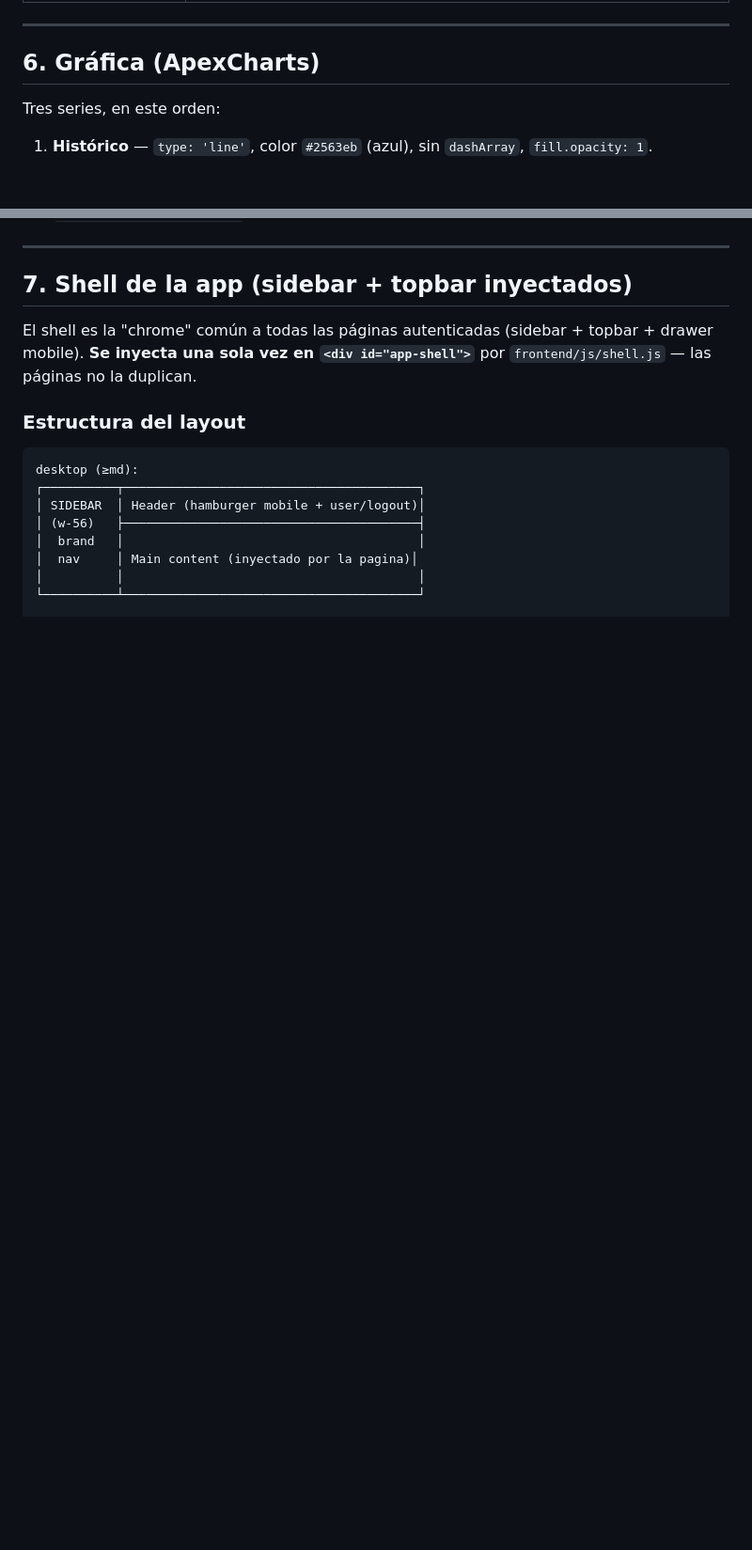
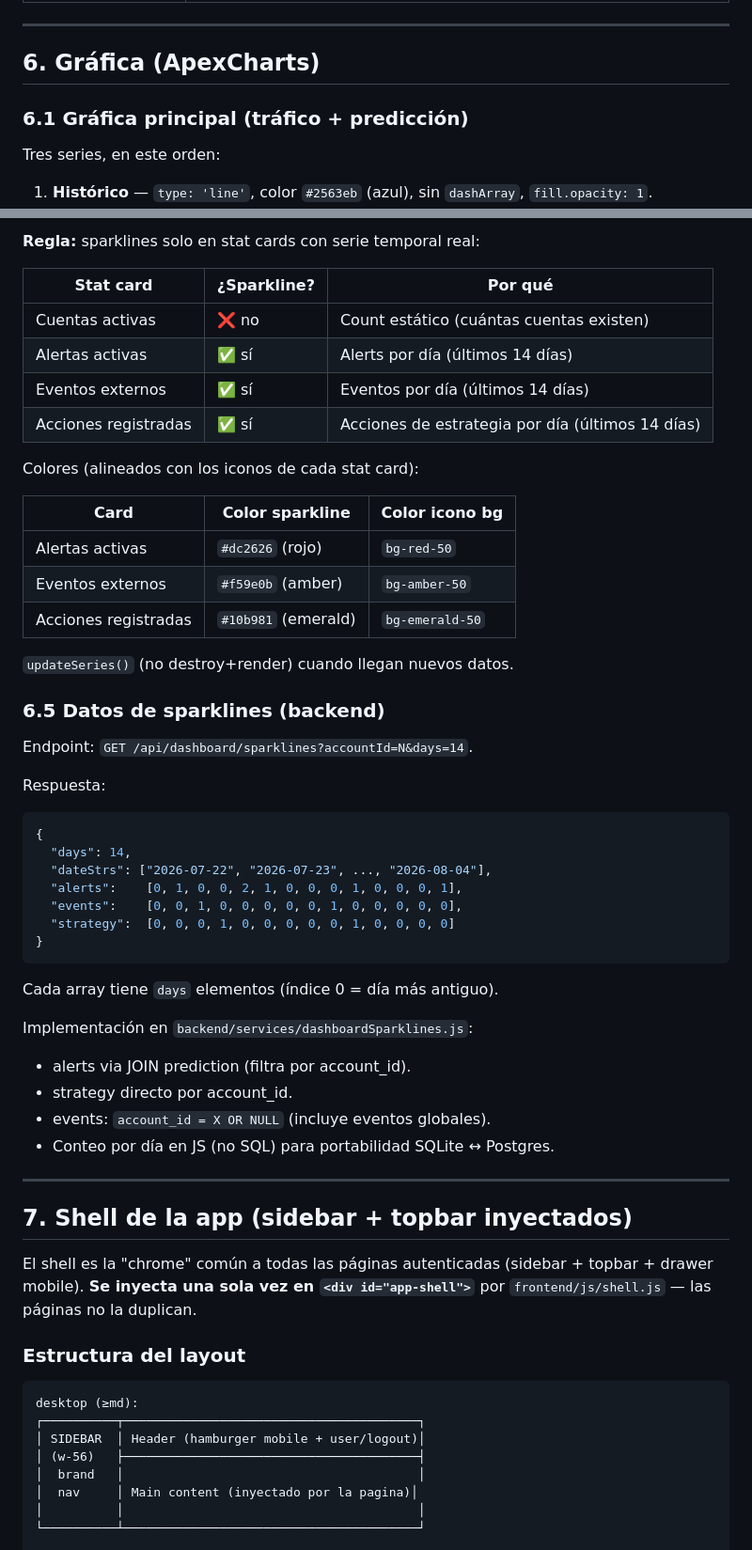
Before and after one commit to joseespinozac/sistema-de-prediccion, a Markdown page: docs/design-system.md, 2 parts joined by grey strips. Shown at 94% size. GitHub-like rendering; blank space fills up the shorter version.

````diff
--- a/docs/design-system.md
+++ b/docs/design-system.md
@@ -243,6 +243,8 @@ debe manejar explícitamente sus 3 estados.
 
 ## 6. Gráfica (ApexCharts)
 
+### 6.1 Gráfica principal (tráfico + predicción)
+
 Tres series, en este orden:
 
 1. **Histórico** — `type: 'line'`, color `#2563eb` (azul), sin
@@ -273,3 +364,45 @@ Configuración obligatoria:
+**Regla:** sparklines solo en stat cards con serie temporal real:
+
+| Stat card | ¿Sparkline? | Por qué |
+|---|---|---|
+| Cuentas activas | ❌ no | Count estático (cuántas cuentas existen) |
+| Alertas activas | ✅ sí | Alerts por día (últimos 14 días) |
+| Eventos externos | ✅ sí | Eventos por día (últimos 14 días) |
+| Acciones registradas | ✅ sí | Acciones de estrategia por día (últimos 14 días) |
+
+Colores (alineados con los iconos de cada stat card):
+
+| Card | Color sparkline | Color icono bg |
+|---|---|---|
+| Alertas activas | `#dc2626` (rojo) | `bg-red-50` |
+| Eventos externos | `#f59e0b` (amber) | `bg-amber-50` |
+| Acciones registradas | `#10b981` (emerald) | `bg-emerald-50` |
+
+`updateSeries()` (no destroy+render) cuando llegan nuevos datos.
+
+### 6.5 Datos de sparklines (backend)
+
+Endpoint: `GET /api/dashboard/sparklines?accountId=N&days=14`.
+
+Respuesta:
+
+```json
+{
+  "days": 14,
+  "dateStrs": ["2026-07-22", "2026-07-23", ..., "2026-08-04"],
+  "alerts":    [0, 1, 0, 0, 2, 1, 0, 0, 0, 1, 0, 0, 0, 1],
+  "events":    [0, 0, 1, 0, 0, 0, 0, 0, 1, 0, 0, 0, 0, 0],
+  "strategy":  [0, 0, 0, 1, 0, 0, 0, 0, 0, 1, 0, 0, 0, 0]
+}
+```
+
+Cada array tiene `days` elementos (índice 0 = día más antiguo).
+
+Implementación en `backend/services/dashboardSparklines.js`:
+- alerts via JOIN prediction (filtra por account_id).
+- strategy directo por account_id.
+- events: `account_id = X OR NULL` (incluye eventos globales).
+- Conteo por día en JS (no SQL) para portabilidad SQLite ↔ Postgres.
 
 ---
 
````
Also changed, not shown: other parts of docs/design-system.md (+89 -0 lines), docs/progress.md (+6 -0 lines).
